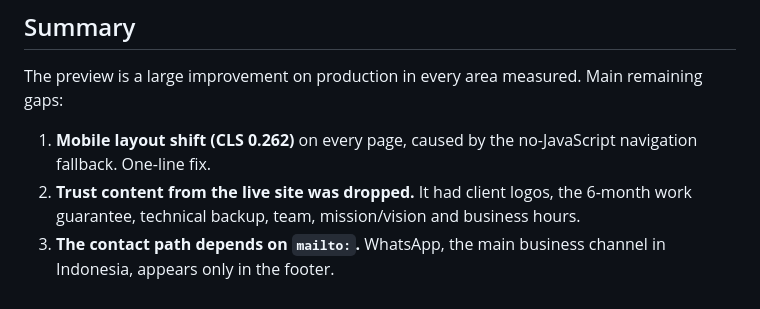
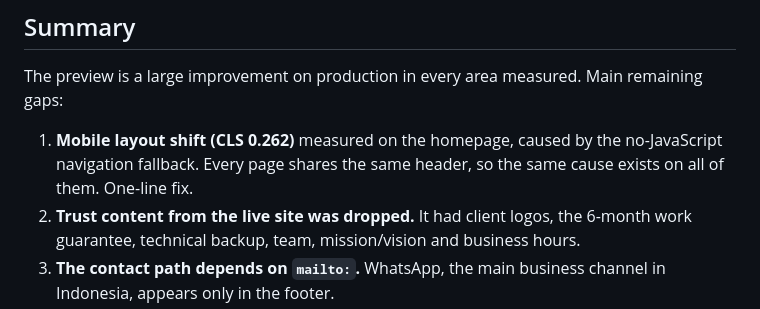
Before and after one commit to hakiimm8/arayaweb, a Markdown page: docs/AUDIT-2026-10-09.md, the part around the change. GitHub-like rendering.

Commit message:
Correct audit scope of measured mobile layout shift
Co-Authored-By: Claude Opus 5.5 <noreply@anthropic.com>
Claude-Session: https://claude.ai/code/session_015e385GMQHy9TKzcKGHALH6

```diff
--- a/docs/AUDIT-2026-10-09.md
+++ b/docs/AUDIT-2026-10-09.md
@@ -11,7 +11,7 @@ Method: Lighthouse 12.8.2 (single lab run per page, default mobile and desktop p
 
 The preview is a large improvement on production in every area measured. Main remaining gaps:
 
-1. **Mobile layout shift (CLS 0.262)** on every page, caused by the no-JavaScript navigation fallback. One-line fix.
+1. **Mobile layout shift (CLS 0.262)** measured on the homepage, caused by the no-JavaScript navigation fallback. Every page shares the same header, so the same cause exists on all of them. One-line fix.
 2. **Trust content from the live site was dropped.** It had client logos, the 6-month work guarantee, technical backup, team, mission/vision and business hours.
 3. **The contact path depends on `mailto:`.** WhatsApp, the main business channel in Indonesia, appears only in the footer.
 4. **Homepage priorities.** The first CTA promotes a distributor brand ("Explore Noris"), not Araya's own services or a contact action.
```
